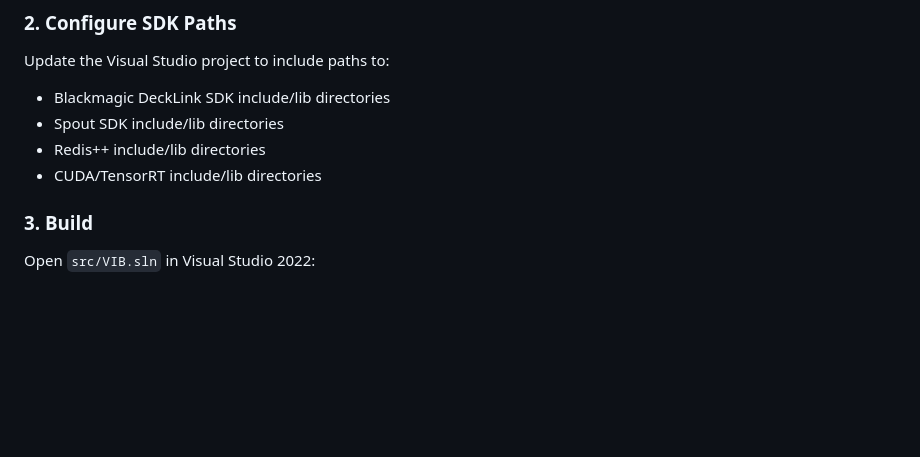
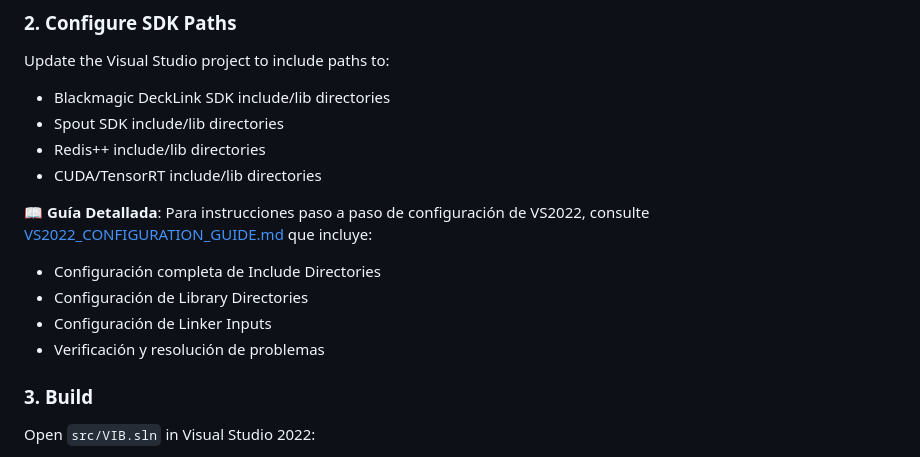
Before and after one commit to ArmanDJsan/seguimiento, a Markdown page: src/README.md, the part around the change. Rendered like a GitHub page; blank space fills up the shorter version.

```diff
--- a/src/README.md
+++ b/src/README.md
@@ -84,6 +84,12 @@ Update the Visual Studio project to include paths to:
 - Spout SDK include/lib directories
 - Redis++ include/lib directories
 - CUDA/TensorRT include/lib directories
+
+📖 **Guía Detallada**: Para instrucciones paso a paso de configuración de VS2022, consulte [VS2022_CONFIGURATION_GUIDE.md](VS2022_CONFIGURATION_GUIDE.md) que incluye:
+- Configuración completa de Include Directories
+- Configuración de Library Directories
+- Configuración de Linker Inputs
+- Verificación y resolución de problemas
 
 ### 3. Build
 
```
Also changed, not shown: src/VS2022_CONFIGURATION_GUIDE.md (added, +517 -0 lines).
